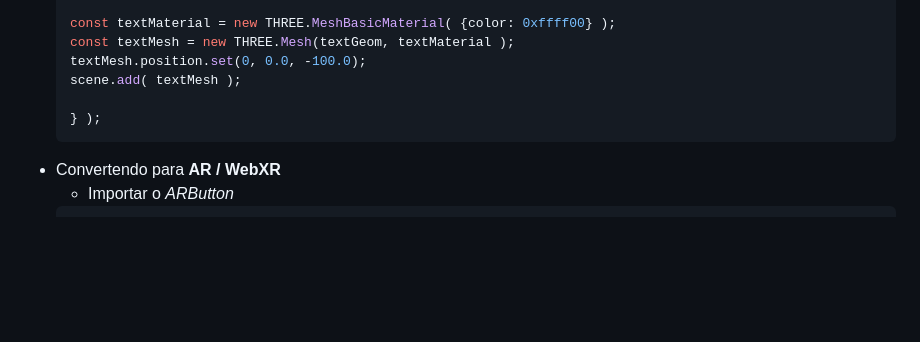
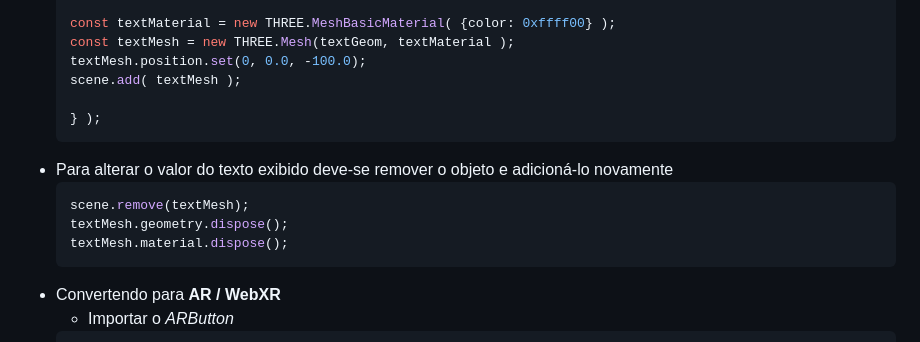
Before and after one commit to esensato/tecem-2024-02, a Markdown page: README.md, the part around the change. Rendered like a GitHub page; blank space fills up the shorter version.

Commit message:
15/10/2024

````diff
--- a/README.md
+++ b/README.md
@@ -1610,6 +1610,12 @@ Gere um json no formato OpenAPI para o endpoint https://sistema-universitario.gl
 
     } );
     ```
+- Para alterar o valor do texto exibido deve-se remover o objeto e adicioná-lo novamente
+    ```javascript
+    scene.remove(textMesh);
+    textMesh.geometry.dispose();
+    textMesh.material.dispose();
+    ```
 - Convertendo para **AR / WebXR**
     - Importar o *ARButton*
     ```javascript
````
